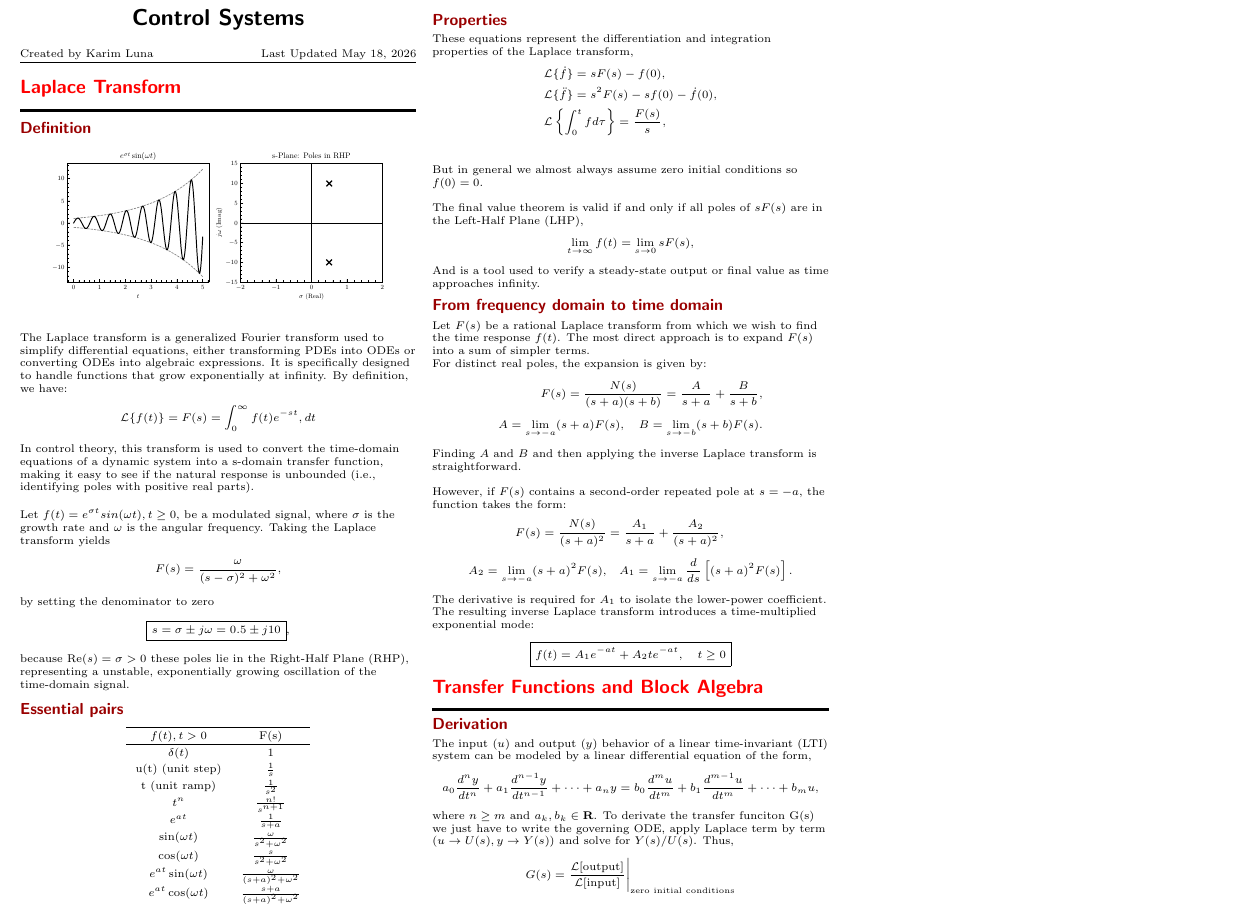
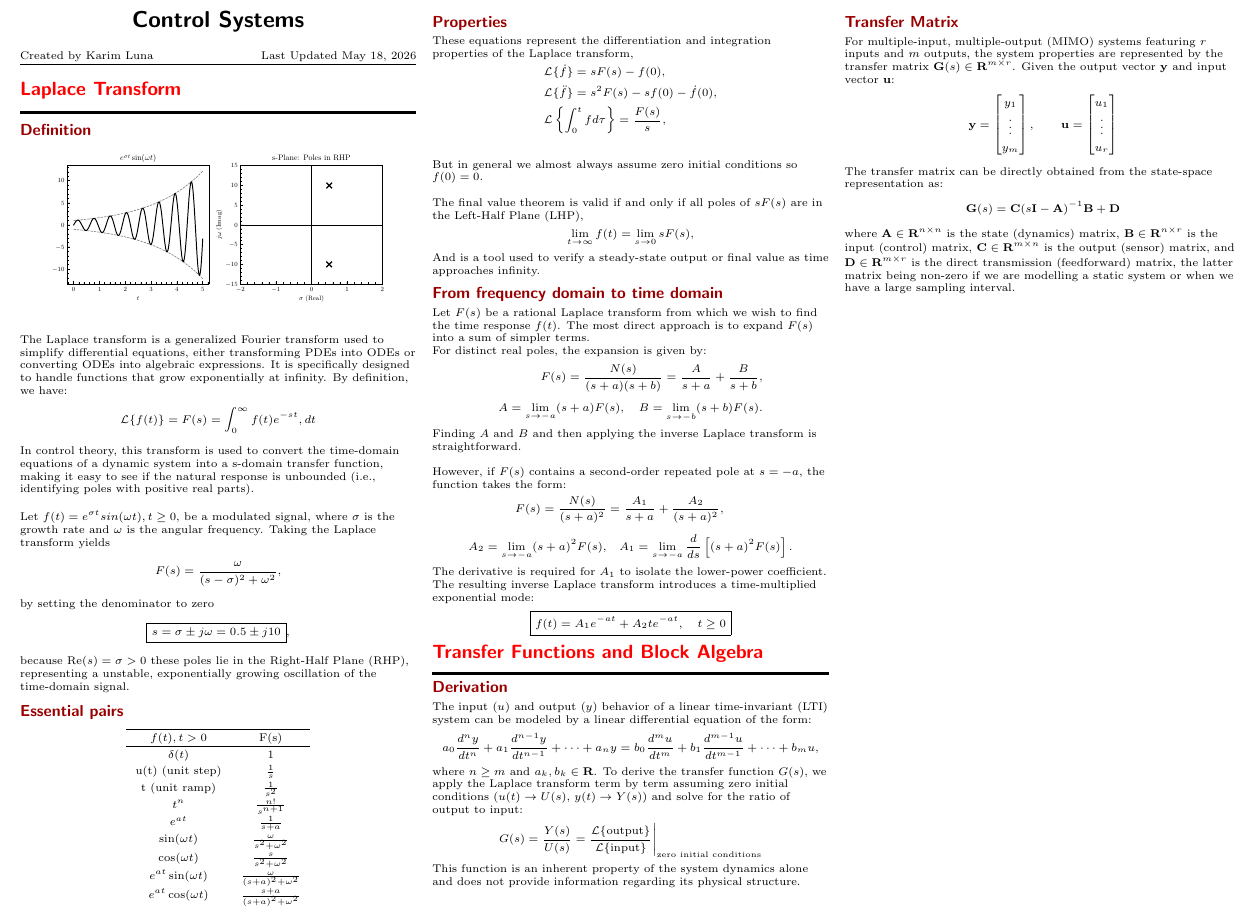
Before and after one commit to karimluna/control, a LaTeX document (control_cheatsheet.tex): part of the page, cut so that both start at the same text. Compiled offline with pdfLaTeX.

Commit message:
included  transfer matrix

```diff
--- a/control_cheatsheet.tex
+++ b/control_cheatsheet.tex
@@ -198,17 +198,42 @@ Created by Karim Luna \hfill Last Updated \today
         \boxed{f(t) = A_1 e^{-at} + A_2 t e^{-at}, \quad t \ge 0}
     \end{align*}
 
+
 \section{Transfer Functions and Block Algebra}\smallskip \hrule height 2pt \smallskip
     \subsection{Derivation}
-    The input ($u$) and output ($y$) behavior of a linear time-invariant (LTI) system can be modeled by a linear differential equation of the form,
+    The input ($u$) and output ($y$) behavior of a linear time-invariant (LTI) system can be modeled by a linear differential equation of the form:
     \begin{align*}
-        a_0\frac{d^ny}{dt^n}+a_1\frac{d^{n-1}y}{dt^{n-1}}+\cdots+a_ny=b_0\frac{d^mu}{dt^m}+b_1\frac{d^{m-1}u}{dt^m}+\cdots+b_mu,
+        a_0\frac{d^ny}{dt^n}+a_1\frac{d^{n-1}y}{dt^{n-1}}+\cdots+a_ny=b_0\frac{d^mu}{dt^m}+b_1\frac{d^{m-1}u}{dt^{m-1}}+\cdots+b_mu,
     \end{align*}
-    where $n\ge m$ and $a_k,b_k\in\mathbf{R}$. To derivate the transfer funciton G(s) we just have to write the governing ODE, apply Laplace term by term ($u\rightarrow U(s), y\rightarrow Y(s)$) and solve for $Y(s)/U(s)$. Thus,
+    where $n\ge m$ and $a_k,b_k\in\mathbf{R}$. To derive the transfer function $G(s)$, we apply the Laplace transform term by term assuming zero initial conditions ($u(t) \rightarrow U(s)$, $y(t) \rightarrow Y(s)$) and solve for the ratio of output to input:
     \begin{align*}
-        G(s)=\frac{\mathcal{L}[\text{output}]}{\mathcal{L}[\text{input}]}\Bigg|_{\text{zero initial conditions}}
+        G(s)= \frac{Y(s)}{U(s)}=\frac{\mathcal{L}\{\text{output}\}}{\mathcal{L}\{\text{input}\}}\Bigg|_{\text{zero initial conditions}}
     \end{align*}
+    This function is an inherent property of the system dynamics alone and does not provide information regarding its physical structure.
+    \newline
 
+    \subsection{Transfer Matrix}
+    For multiple-input, multiple-output (MIMO) systems featuring $r$ inputs and $m$ outputs, the system properties are represented by the transfer matrix $\mathbf{G}(s)\in \mathbf{R}^{m\times r}$. Given the output vector $\mathbf{y}$ and input vector $\mathbf{u}$:
+    \begin{align*}
+        \mathbf{y} =
+        \begin{bmatrix}
+        y_1 \\
+        \vdots \\
+        y_m
+        \end{bmatrix},
+        \quad\quad
+        \mathbf{u} =
+        \begin{bmatrix}
+        u_1 \\
+        \vdots \\
+        u_r
+        \end{bmatrix}
+    \end{align*}
+    The transfer matrix can be directly obtained from the state-space representation as:
+    \begin{align*}
+        \mathbf{G}(s)=\mathbf{C}(s\mathbf{I}-\mathbf{A})^{-1}\mathbf{B}+\mathbf{D}
+    \end{align*}
+    where $\mathbf{A}\in\mathbf{R}^{n \times n}$ is the state (dynamics) matrix, $\mathbf{B}\in\mathbf{R}^{n\times r}$ is the input (control) matrix, $\mathbf{C}\in\mathbf{R}^{m\times n}$ is the output (sensor) matrix, and $\mathbf{D}\in\mathbf{R}^{m\times r}$ is the direct transmission (feedforward) matrix, the latter matrix being non-zero if we are modelling a static system or when we have a large sampling interval.
 
 \end{multicols*}
 \end{document}
```
Also changed, not shown: control_cheatsheet.pdf.
